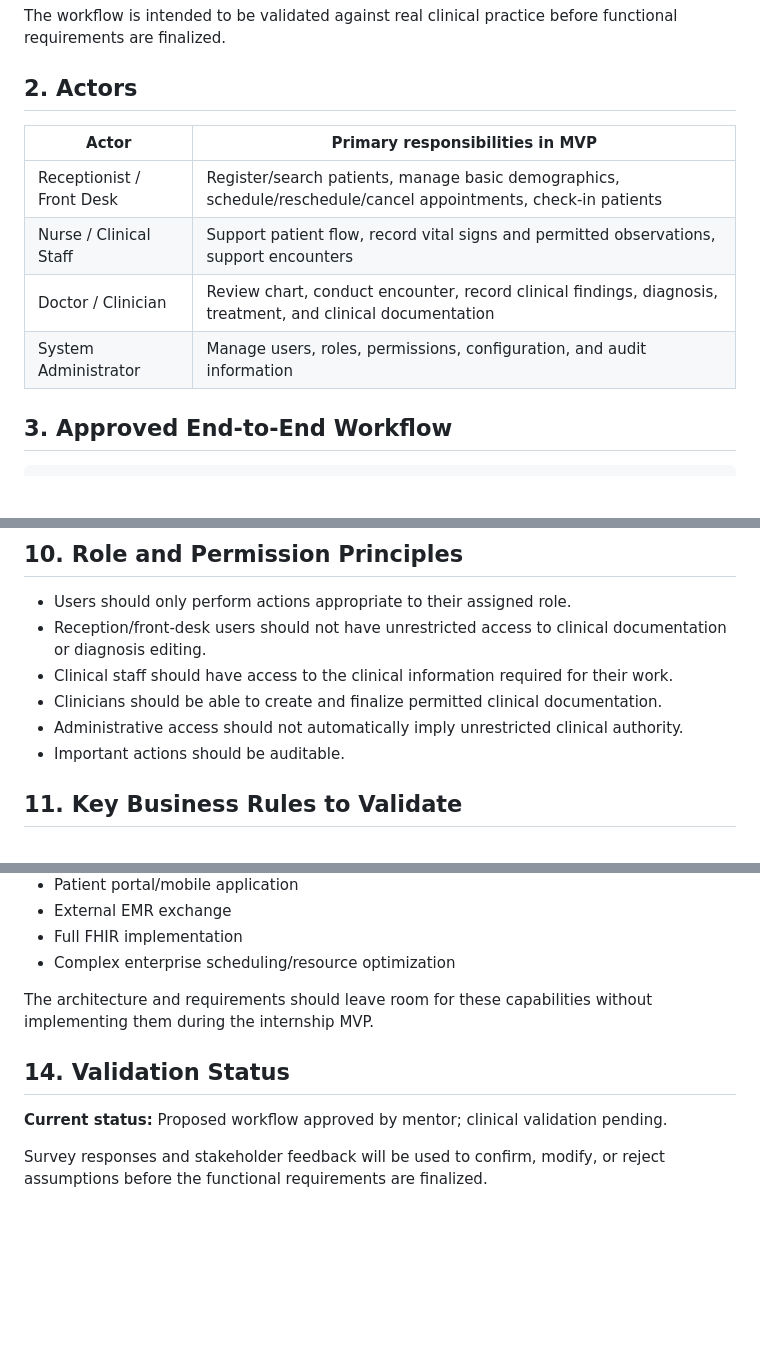
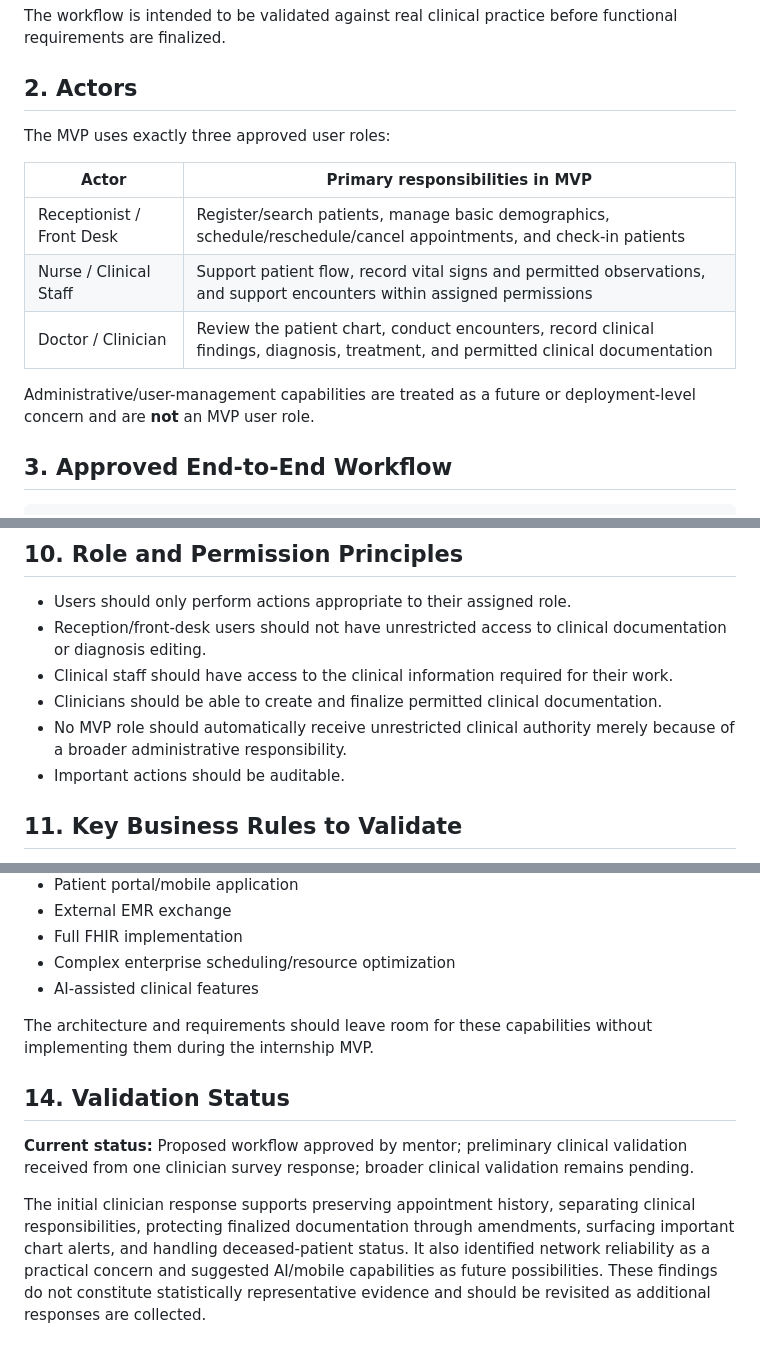
Before and after one commit to elan-thinks/open-clinical-record, a Markdown page: docs/02-discovery/clinical-workflow.md, 3 parts joined by grey strips. GitHub-like rendering; blank space fills up the shorter version.

Commit message:
docs: align clinical workflow with approved three-role model

```diff
--- a/docs/02-discovery/clinical-workflow.md
+++ b/docs/02-discovery/clinical-workflow.md
@@ -12,12 +12,15 @@ The workflow is intended to be validated against real clinical practice before f
 
 ## 2. Actors
 
+The MVP uses exactly three approved user roles:
+
 | Actor | Primary responsibilities in MVP |
 |---|---|
-| Receptionist / Front Desk | Register/search patients, manage basic demographics, schedule/reschedule/cancel appointments, check-in patients |
-| Nurse / Clinical Staff | Support patient flow, record vital signs and permitted observations, support encounters |
-| Doctor / Clinician | Review chart, conduct encounter, record clinical findings, diagnosis, treatment, and clinical documentation |
-| System Administrator | Manage users, roles, permissions, configuration, and audit information |
+| Receptionist / Front Desk | Register/search patients, manage basic demographics, schedule/reschedule/cancel appointments, and check-in patients |
+| Nurse / Clinical Staff | Support patient flow, record vital signs and permitted observations, and support encounters within assigned permissions |
+| Doctor / Clinician | Review the patient chart, conduct encounters, record clinical findings, diagnosis, treatment, and permitted clinical documentation |
+
+Administrative/user-management capabilities are treated as a future or deployment-level concern and are **not** an MVP user role.
 
 ## 3. Approved End-to-End Workflow
 
@@ -169,7 +172,7 @@ The system should clearly display deceased status while preserving the patient's
 - Reception/front-desk users should not have unrestricted access to clinical documentation or diagnosis editing.
 - Clinical staff should have access to the clinical information required for their work.
 - Clinicians should be able to create and finalize permitted clinical documentation.
-- Administrative access should not automatically imply unrestricted clinical authority.
+- No MVP role should automatically receive unrestricted clinical authority merely because of a broader administrative responsibility.
 - Important actions should be auditable.
 
 ## 11. Key Business Rules to Validate
@@ -219,11 +222,12 @@ The following are intentionally outside the initial workflow scope and may be co
 - External EMR exchange
 - Full FHIR implementation
 - Complex enterprise scheduling/resource optimization
+- AI-assisted clinical features
 
 The architecture and requirements should leave room for these capabilities without implementing them during the internship MVP.
 
 ## 14. Validation Status
 
-**Current status:** Proposed workflow approved by mentor; clinical validation pending.
+**Current status:** Proposed workflow approved by mentor; preliminary clinical validation received from one clinician survey response; broader clinical validation remains pending.
 
-Survey responses and stakeholder feedback will be used to confirm, modify, or reject assumptions before the functional requirements are finalized.
+The initial clinician response supports preserving appointment history, separating clinical responsibilities, protecting finalized documentation through amendments, surfacing important chart alerts, and handling deceased-patient status. It also identified network reliability as a practical concern and suggested AI/mobile capabilities as future possibilities. These findings do not constitute statistically representative evidence and should be revisited as additional responses are collected.
```
Also changed, not shown: other parts of docs/02-discovery/clinical-workflow.md (+1 -1 lines).
